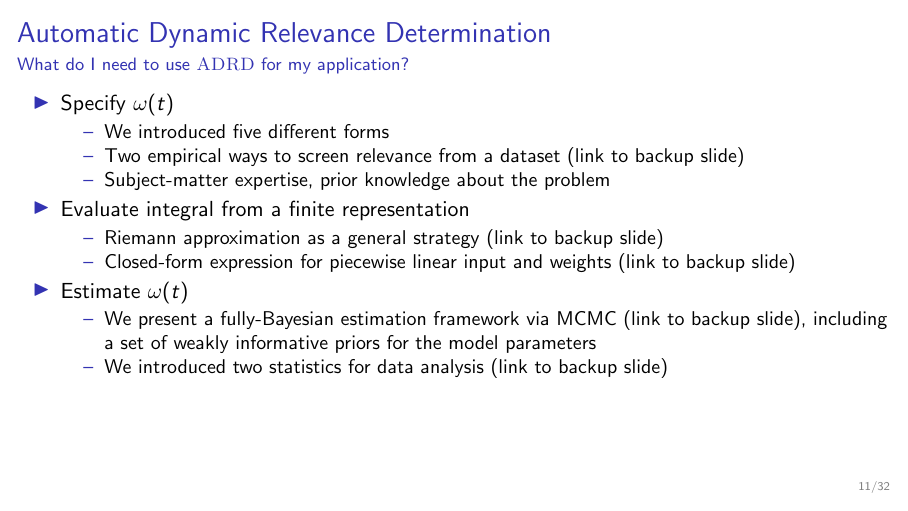
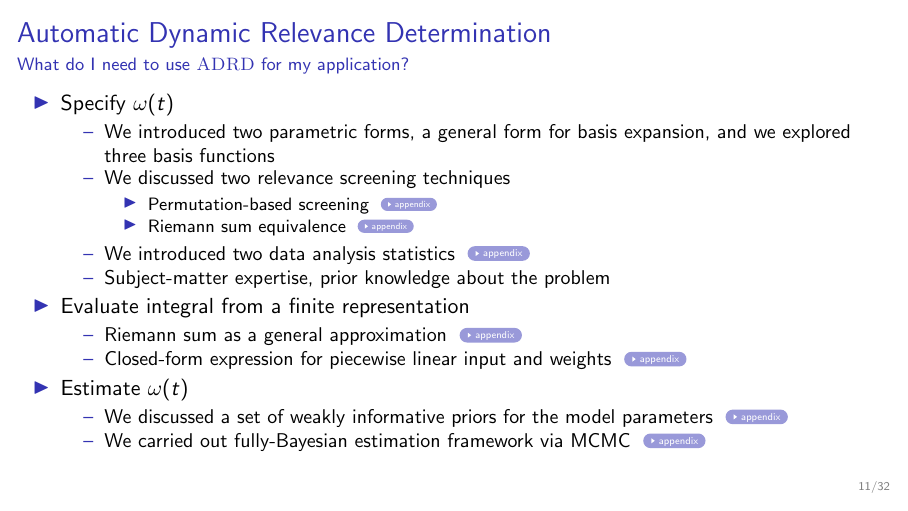
Before and after one commit to luisdamiano/isu23, LaTeX slides (main.tex): page 13 of 48. Compiled offline with pdfLaTeX.

Commit message:
Rework slide bridging ADRD and weight function sections

```diff
--- a/main.tex
+++ b/main.tex
@@ -353,24 +353,31 @@
   \begin{itemize}
   \item Specify $\omega(t)$
     \begin{itemize}
-    \item We introduced five different forms
-    \item Two empirical ways to screen relevance from a dataset
-      (link to backup slide)
+    \item We introduced two parametric forms, a general form for basis
+      expansion, and we explored three basis functions
+    \item We discussed two relevance screening techniques
+      \begin{itemize}
+      \item Permutation-based screening \appendixlink{frm:pdfi}
+      \item Riemann sum equivalence \appendixlink{frm:upscaled-weights}
+      \end{itemize}
+    \item We introduced two data analysis statistics
+      \appendixlink{frm:statistics}
     \item Subject-matter expertise, prior knowledge about the problem
     \end{itemize}
   \item Evaluate integral from a finite representation
     \begin{itemize}
-    \item Riemann approximation as a general strategy (link to backup slide)
-    \item Closed-form expression for piecewise linear input and weights (link to
-      backup slide)
+    \item Riemann sum as a general approximation
+      \appendixlink{frm:integral-riemann}
+    \item Closed-form expression for piecewise linear input and weights
+      \appendixlink{frm:integral-pcws}
     \end{itemize}
   \item Estimate $\omega(t)$
     \begin{itemize}
-    \item We present a fully-Bayesian estimation framework via MCMC
-      (link to backup slide), including a set of weakly informative priors for
+    \item We discussed a set of weakly informative priors for
       the model parameters
-      \item We introduced two statistics for data analysis (link to backup
-        slide)
+      \appendixlink{frm:bayesian-priors}
+    \item We carried out fully-Bayesian estimation framework via MCMC
+      \appendixlink{frm:bayesian-estimation}
     \end{itemize}
   \end{itemize}
 \end{frame}
```
